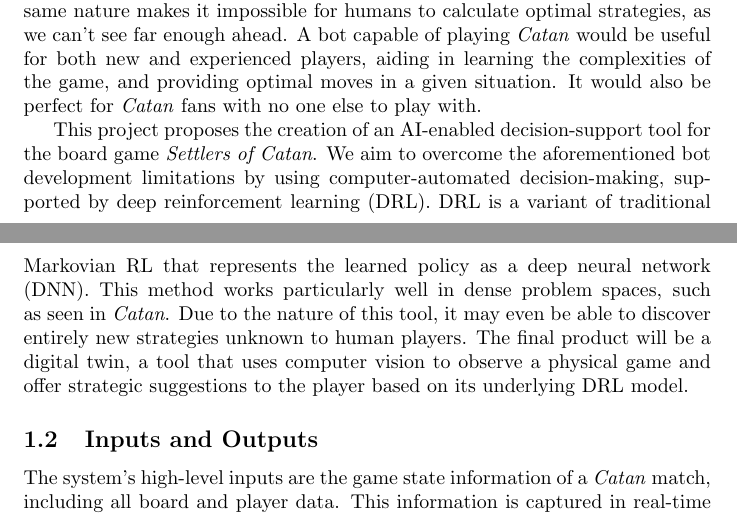
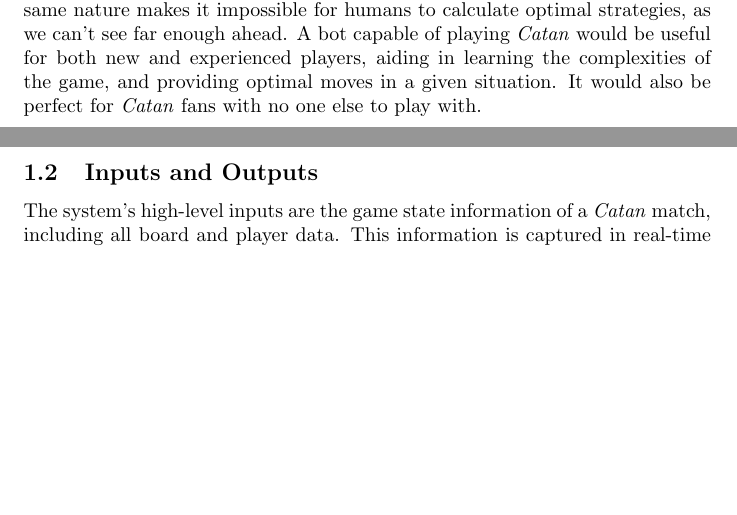
Before and after one commit to SY3141/RLCatan, a LaTeX document (docs/ProblemStatementAndGoals/ProblemStatement.tex): two parts of pages 1 and 2 of 7, joined at a grey line, cut so that both start at the same text, the shorter picture padded with empty space. Compiled offline with pdfLaTeX.

Commit message:
Removed solution paragraph in problem statement

```diff
--- a/docs/ProblemStatementAndGoals/ProblemStatement.tex
+++ b/docs/ProblemStatementAndGoals/ProblemStatement.tex
@@ -40,12 +40,14 @@
 A bot capable of playing \emph{Catan} would be useful for both new and experienced players, aiding in learning the complexities of the game, and providing optimal moves in a given situation.
 It would also be perfect for \emph{Catan} fans with no one else to play with.
 
-This project proposes the creation of an AI-enabled decision-support tool for the board game \emph{Settlers of Catan}.
-We aim to overcome the aforementioned bot development limitations by using computer-automated decision-making, supported by deep reinforcement learning (DRL).
-DRL is a variant of traditional Markovian RL that represents the learned policy as a deep neural network (DNN).
-This method works particularly well in dense problem spaces, such as seen in \emph{Catan}.
-Due to the nature of this tool, it may even be able to discover entirely new strategies unknown to human players.
-The final product will be a digital twin, a tool that uses computer vision to observe a physical game and offer strategic suggestions to the player based on its underlying DRL model.
+% Commented out this paragraph since it focuses more on the how than the what, but if you're reading this you can check it out for an idea of our solution
+
+%This project proposes the creation of an AI-enabled decision-support tool for the board game \emph{Settlers of Catan}.
+%We aim to overcome the aforementioned bot development limitations by using computer-automated decision-making, supported by deep reinforcement learning (DRL).
+%DRL is a variant of traditional Markovian RL that represents the learned policy as a deep neural network (DNN).
+%This method works particularly well in dense problem spaces, such as seen in \emph{Catan}.
+%Due to the nature of this tool, it may even be able to discover entirely new strategies unknown to human players.
+%The final product will be a digital twin, a tool that uses computer vision to observe a physical game and offer strategic suggestions to the player based on its underlying DRL model.
 
 \subsection{Inputs and Outputs}\label{subsec:inputs-and-outputs}
 The system's high-level inputs are the game state information of a \emph{Catan} match, including all board and player data.
```
